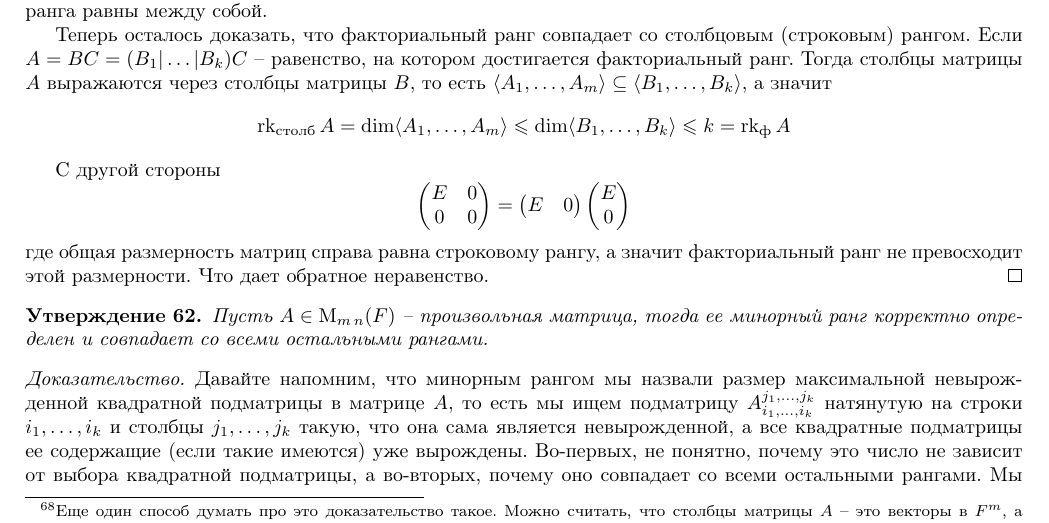
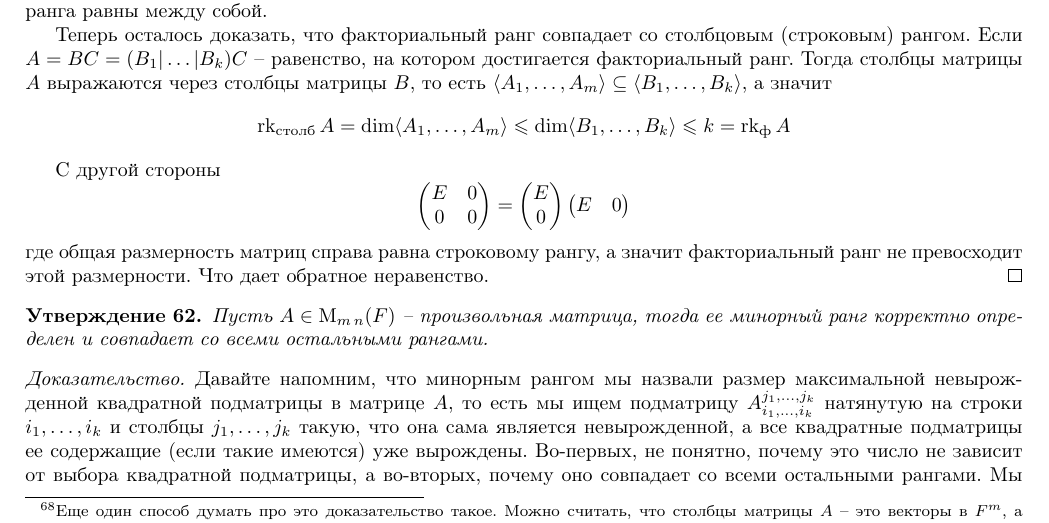
Before and after one commit to DimaTrushin/LinearAlgebra2020-2021, a LaTeX document (main.tex, which reads Lectures/lecture13.tex): part of page 75 of 77, cut so that both start at the same text. Compiled offline with pdfLaTeX.

Commit message:
Change the order of factors in one of the formulas

```diff
--- a/Lectures/lecture13.tex
+++ b/Lectures/lecture13.tex
@@ -270,11 +270,11 @@ ${}^{,\,}$%
 \end{pmatrix}
 =
 \begin{pmatrix}
-{E}&{0}\\
+	{E}\\
+	{0}
 \end{pmatrix}
 \begin{pmatrix}
-{E}\\
-{0}
+{E}&{0}\\
 \end{pmatrix}
 \]
 где общая размерность матриц справа равна строковому рангу, а значит факториальный ранг не превосходит этой размерности.
```
Also changed, not shown: main.pdf.
